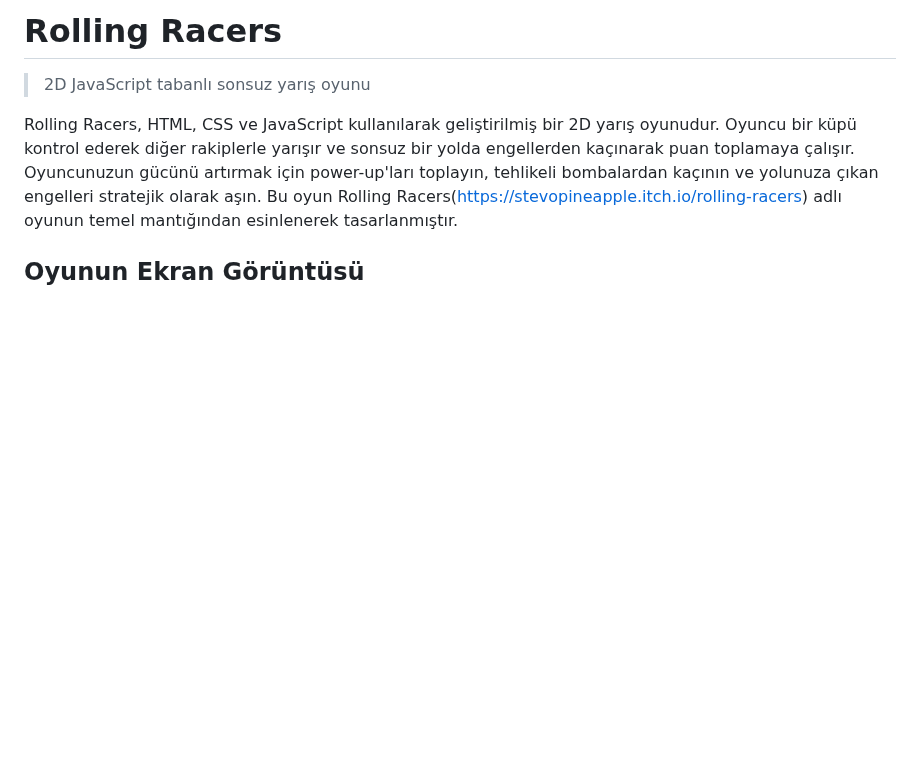
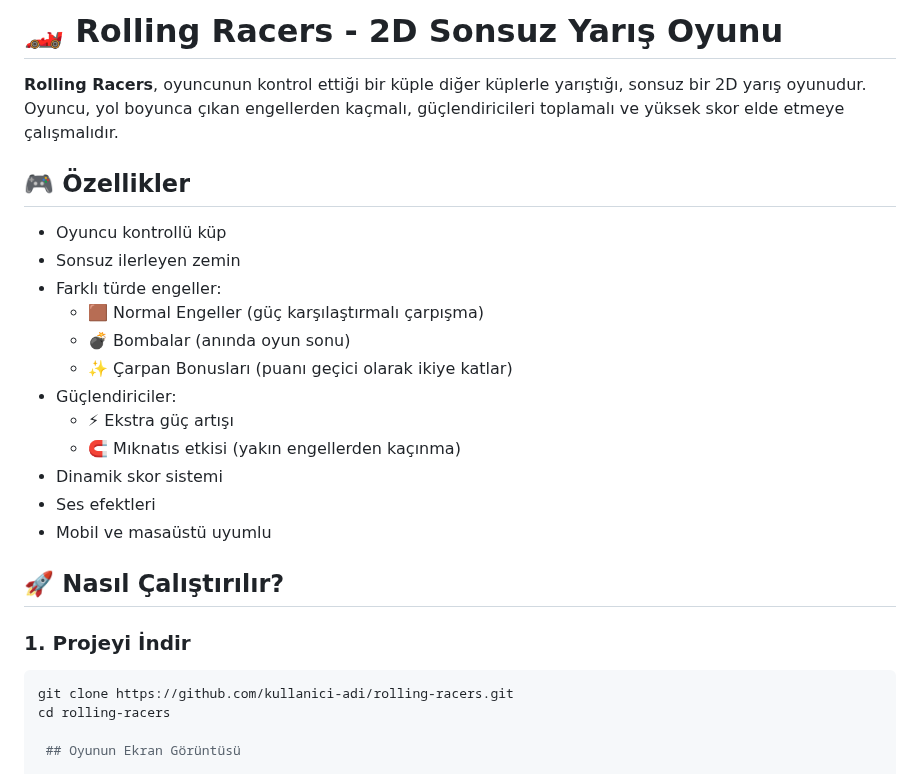
Before and after one commit to Ervanurb/javaScript-oyun-projesi, a Markdown page: README.md, the part around one of its changes. GitHub-like rendering; blank space fills up the shorter version.

````diff
--- a/README.md
+++ b/README.md
@@ -1,8 +1,29 @@
-# Rolling Racers
-> 2D JavaScript tabanlı sonsuz yarış oyunu
+# 🏎️ Rolling Racers - 2D Sonsuz Yarış Oyunu
 
-Rolling Racers, HTML, CSS ve JavaScript kullanılarak geliştirilmiş bir 2D yarış oyunudur. Oyuncu bir küpü kontrol ederek diğer rakiplerle yarışır ve sonsuz bir yolda engellerden kaçınarak puan toplamaya çalışır.
- Oyuncunuzun gücünü artırmak için power-up'ları toplayın, tehlikeli bombalardan kaçının ve yolunuza çıkan engelleri stratejik olarak aşın. Bu oyun Rolling Racers(https://stevopineapple.itch.io/rolling-racers) adlı oyunun temel mantığından esinlenerek tasarlanmıştır.
+**Rolling Racers**, oyuncunun kontrol ettiği bir küple diğer küplerle yarıştığı, sonsuz bir 2D yarış oyunudur. Oyuncu, yol boyunca çıkan engellerden kaçmalı, güçlendiricileri toplamalı ve yüksek skor elde etmeye çalışmalıdır.
+
+## 🎮 Özellikler
+
+- Oyuncu kontrollü küp
+- Sonsuz ilerleyen zemin
+- Farklı türde engeller:
+  - 🟫 Normal Engeller (güç karşılaştırmalı çarpışma)
+  - 💣 Bombalar (anında oyun sonu)
+  - ✨ Çarpan Bonusları (puanı geçici olarak ikiye katlar)
+- Güçlendiriciler:
+  - ⚡ Ekstra güç artışı
+  - 🧲 Mıknatıs etkisi (yakın engellerden kaçınma)
+- Dinamik skor sistemi
+- Ses efektleri
+- Mobil ve masaüstü uyumlu
+
+## 🚀 Nasıl Çalıştırılır?
+
+### 1. Projeyi İndir
+
+```bash
+git clone https://github.com/kullanici-adi/rolling-racers.git
+cd rolling-racers
 
  ## Oyunun Ekran Görüntüsü
 
````
Also changed, not shown: other parts of README.md (+7 -7 lines).
